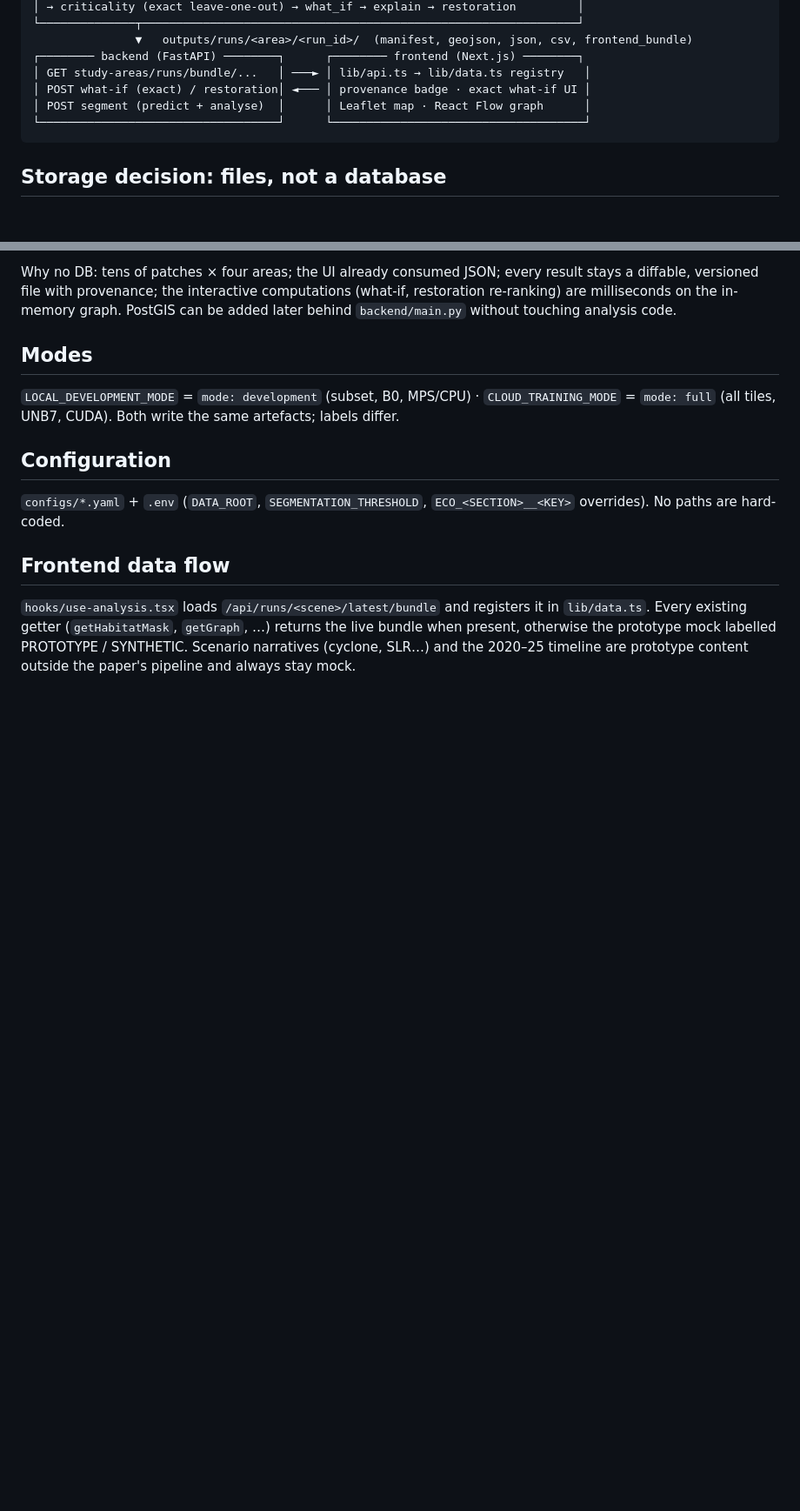
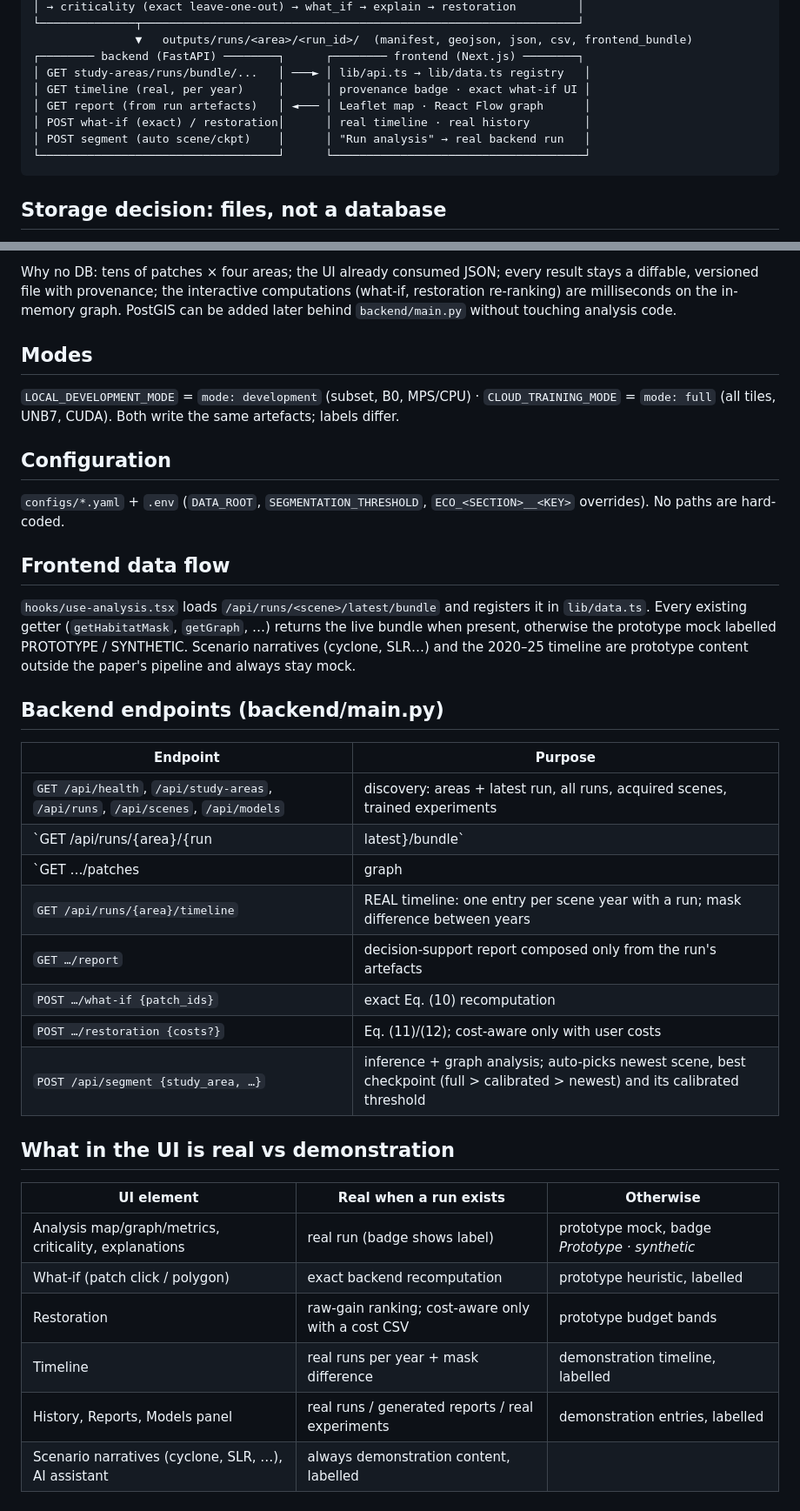
Before and after one commit to kuldeep31016/Major-Project-EconnectAI, a Markdown page: docs/ARCHITECTURE.md, 2 parts joined by grey strips. Shown at 87% size. Drawn GitHub-style; blank space fills up the shorter version.

````diff
--- a/docs/ARCHITECTURE.md
+++ b/docs/ARCHITECTURE.md
@@ -25,8 +25,10 @@
                ▼   outputs/runs/<area>/<run_id>/  (manifest, geojson, json, csv, frontend_bundle)
 ┌──────── backend (FastAPI) ────────┐      ┌──────── frontend (Next.js) ────────┐
 │ GET study-areas/runs/bundle/...   │ ───► │ lib/api.ts → lib/data.ts registry   │
-│ POST what-if (exact) / restoration│ ◄─── │ provenance badge · exact what-if UI │
-│ POST segment (predict + analyse)  │      │ Leaflet map · React Flow graph      │
+│ GET timeline (real, per year)     │      │ provenance badge · exact what-if UI │
+│ GET report (from run artefacts)   │ ◄─── │ Leaflet map · React Flow graph      │
+│ POST what-if (exact) / restoration│      │ real timeline · real history        │
+│ POST segment (auto scene/ckpt)    │      │ "Run analysis" → real backend run   │
 └───────────────────────────────────┘      └─────────────────────────────────────┘
 ```
 
@@ -59,3 +61,27 @@ paths are hard-coded.
 existing getter (`getHabitatMask`, `getGraph`, …) returns the live bundle when present, otherwise the
 prototype mock labelled PROTOTYPE / SYNTHETIC. Scenario narratives (cyclone, SLR…) and the 2020–25
 timeline are prototype content outside the paper's pipeline and always stay mock.
+
+## Backend endpoints (backend/main.py)
+
+| Endpoint | Purpose |
+|---|---|
+| `GET /api/health`, `/api/study-areas`, `/api/runs`, `/api/scenes`, `/api/models` | discovery: areas + latest run, all runs, acquired scenes, trained experiments |
+| `GET /api/runs/{area}/{run|latest}/bundle` | everything the UI needs, in the prototype's types, with provenance |
+| `GET …/patches|graph|metrics|criticality|explanations|restoration|tau-sensitivity|manifest|files/{name}` | raw artefacts |
+| `GET /api/runs/{area}/timeline` | REAL timeline: one entry per scene year with a run; mask difference between years |
+| `GET …/report` | decision-support report composed only from the run's artefacts |
+| `POST …/what-if {patch_ids}` | exact Eq. (10) recomputation |
+| `POST …/restoration {costs?}` | Eq. (11)/(12); cost-aware only with user costs |
+| `POST /api/segment {study_area, …}` | inference + graph analysis; auto-picks newest scene, best checkpoint (full > calibrated > newest) and its calibrated threshold |
+
+## What in the UI is real vs demonstration
+
+| UI element | Real when a run exists | Otherwise |
+|---|---|---|
+| Analysis map/graph/metrics, criticality, explanations | real run (badge shows label) | prototype mock, badge *Prototype · synthetic* |
+| What-if (patch click / polygon) | exact backend recomputation | prototype heuristic, labelled |
+| Restoration | raw-gain ranking; cost-aware only with a cost CSV | prototype budget bands |
+| Timeline | real runs per year + mask difference | demonstration timeline, labelled |
+| History, Reports, Models panel | real runs / generated reports / real experiments | demonstration entries, labelled |
+| Scenario narratives (cyclone, SLR, …), AI assistant | always demonstration content, labelled | |
````
Also changed, not shown: README.md (+8 -1 lines), docs/PAPER_IMPLEMENTATION_TRACEABILITY.md (+1 -1 lines).
